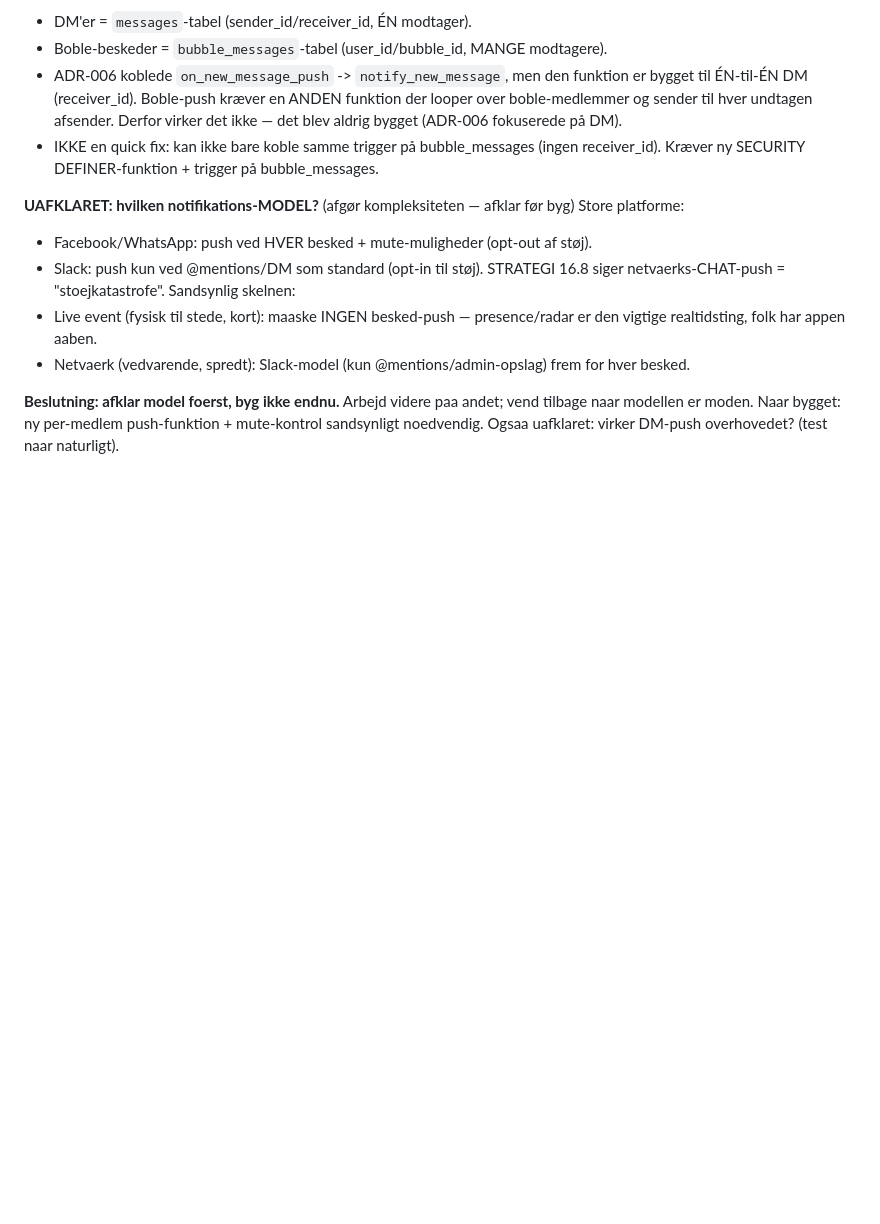
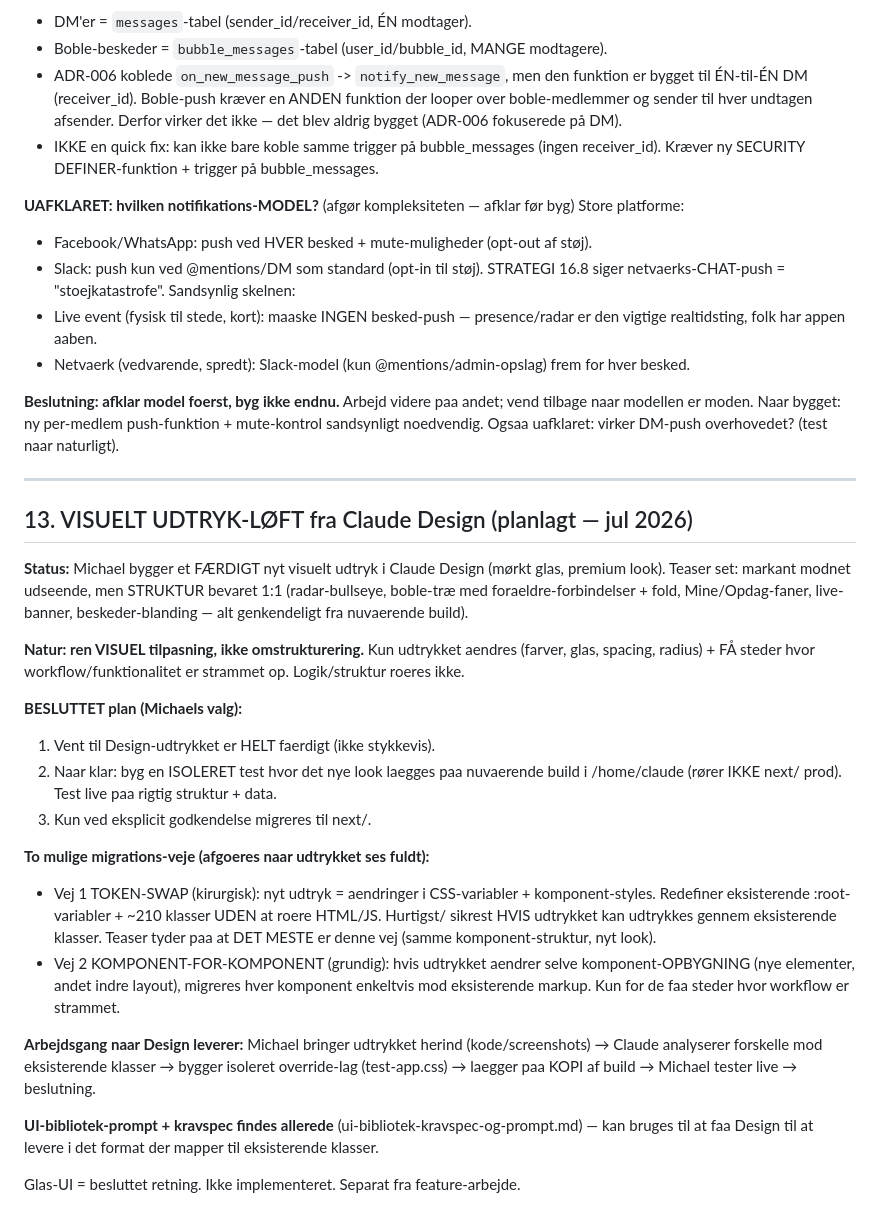
Before and after one commit to michaelatsorensen/bubble_pwa, a Markdown page: HOS-SPRINT.md, the part around the change. Drawn GitHub-style; blank space fills up the shorter version.

Commit message:
HOS-SPRINT: document visual expression uplift migration plan
Michael is building a finished new visual expression (dark glass,
premium) in Claude Design -- structure preserved 1:1, only the look
changes plus a few tightened workflows. Decided plan: wait until the
expression is fully done, then build an isolated test overlaying the new
look on the current build in /home/claude (not touching next/), test
live on real data, migrate only on explicit approval. Two migration
paths (token-swap vs component-by-component) to decide when the full
expression is seen; teaser suggests mostly token-swap.

```diff
--- a/HOS-SPRINT.md
+++ b/HOS-SPRINT.md
@@ -291,3 +291,40 @@ STRATEGI 16.8 siger netvaerks-CHAT-push = "stoejkatastrofe". Sandsynlig skelnen:
 **Beslutning: afklar model foerst, byg ikke endnu.** Arbejd videre paa andet; vend
 tilbage naar modellen er moden. Naar bygget: ny per-medlem push-funktion + mute-kontrol
 sandsynligt noedvendig. Ogsaa uafklaret: virker DM-push overhovedet? (test naar naturligt).
+
+---
+
+## 13. VISUELT UDTRYK-LØFT fra Claude Design (planlagt — jul 2026)
+
+**Status:** Michael bygger et FÆRDIGT nyt visuelt udtryk i Claude Design (mørkt glas,
+premium look). Teaser set: markant modnet udseende, men STRUKTUR bevaret 1:1 (radar-bullseye,
+boble-træ med foraeldre-forbindelser + fold, Mine/Opdag-faner, live-banner, beskeder-blanding
+— alt genkendeligt fra nuvaerende build).
+
+**Natur: ren VISUEL tilpasning, ikke omstrukturering.** Kun udtrykket aendres (farver, glas,
+spacing, radius) + FÅ steder hvor workflow/funktionalitet er strammet op. Logik/struktur
+roeres ikke.
+
+**BESLUTTET plan (Michaels valg):**
+1. Vent til Design-udtrykket er HELT faerdigt (ikke stykkevis).
+2. Naar klar: byg en ISOLERET test hvor det nye look laegges paa nuvaerende build i
+   /home/claude (rører IKKE next/ prod). Test live paa rigtig struktur + data.
+3. Kun ved eksplicit godkendelse migreres til next/.
+
+**To mulige migrations-veje (afgoeres naar udtrykket ses fuldt):**
+- Vej 1 TOKEN-SWAP (kirurgisk): nyt udtryk = aendringer i CSS-variabler + komponent-styles.
+  Redefiner eksisterende :root-variabler + ~210 klasser UDEN at roere HTML/JS. Hurtigst/
+  sikrest HVIS udtrykket kan udtrykkes gennem eksisterende klasser. Teaser tyder paa at
+  DET MESTE er denne vej (samme komponent-struktur, nyt look).
+- Vej 2 KOMPONENT-FOR-KOMPONENT (grundig): hvis udtrykket aendrer selve komponent-OPBYGNING
+  (nye elementer, andet indre layout), migreres hver komponent enkeltvis mod eksisterende
+  markup. Kun for de faa steder hvor workflow er strammet.
+
+**Arbejdsgang naar Design leverer:** Michael bringer udtrykket herind (kode/screenshots) →
+Claude analyserer forskelle mod eksisterende klasser → bygger isoleret override-lag
+(test-app.css) → laegger paa KOPI af build → Michael tester live → beslutning.
+
+**UI-bibliotek-prompt + kravspec findes allerede** (ui-bibliotek-kravspec-og-prompt.md) —
+kan bruges til at faa Design til at levere i det format der mapper til eksisterende klasser.
+
+Glas-UI = besluttet retning. Ikke implementeret. Separat fra feature-arbejde.
```
